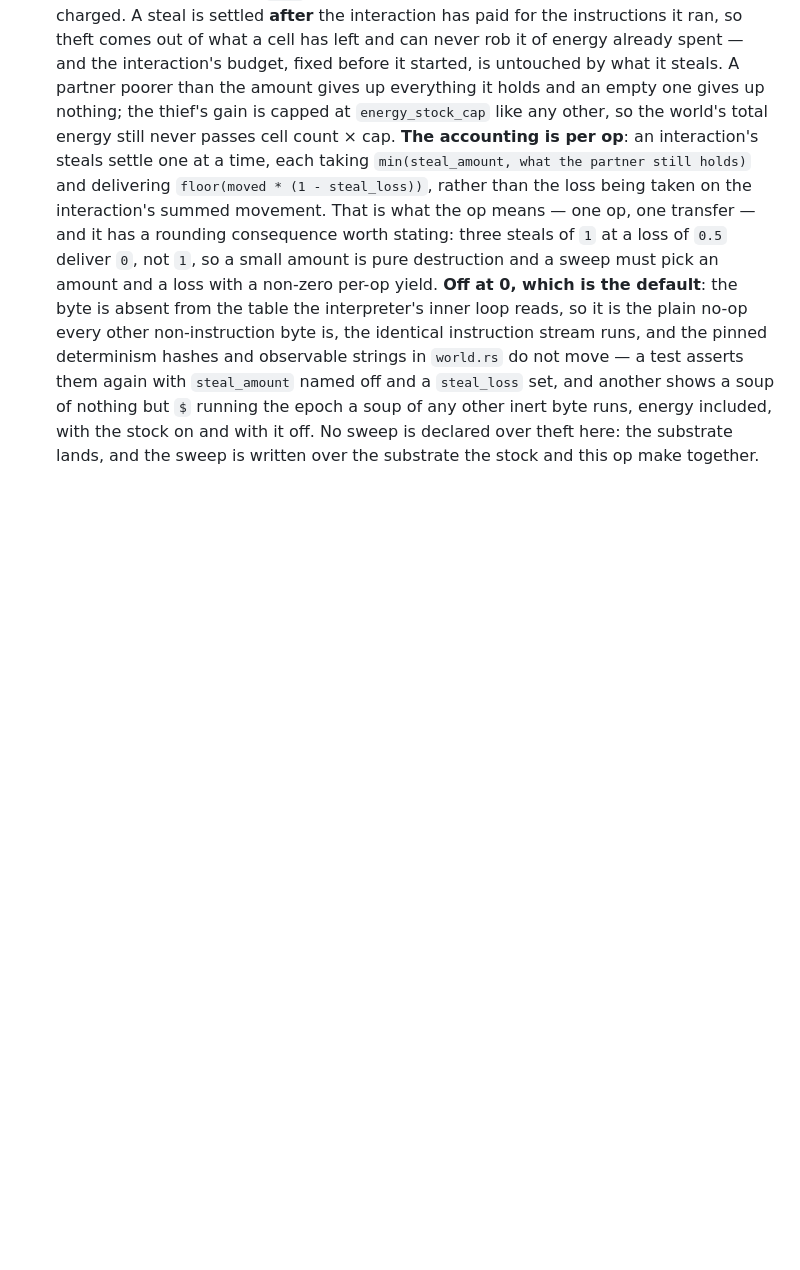
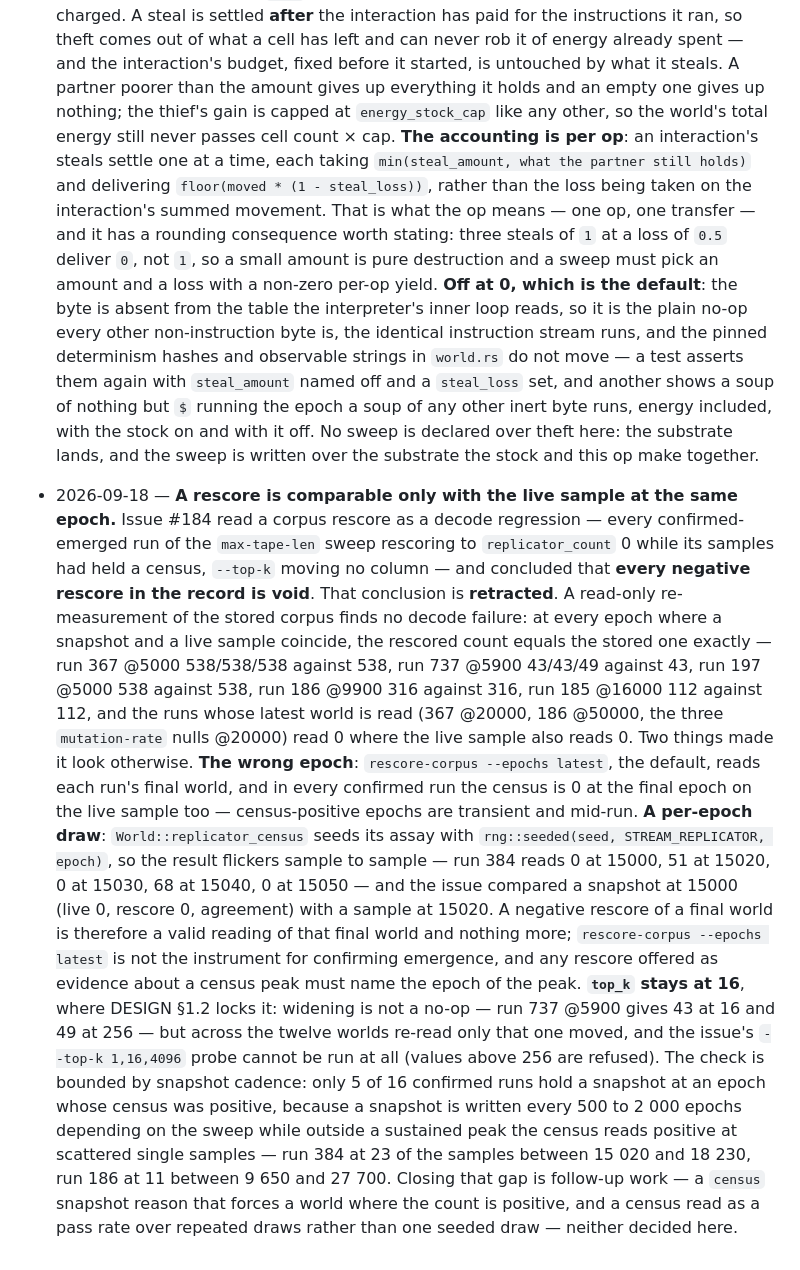
Before and after one commit to hanscanonico/life_simulator, a Markdown page: docs/design_record.md, the part around the change. GitHub-like rendering; blank space fills up the shorter version.

Commit message:
Retract the rescore regression reading of the stored corpus (#210)
* Retract the rescore regression reading of the stored corpus

A rescore is comparable only with the live sample at the same epoch: the
replicator trial is seeded per epoch and --epochs latest reads final worlds,
where the live census is zero too. top_k stays at 16.

* Correct the snapshot cadence bound in the rescore entry

Confirmed runs snapshot every 500 to 2 000 epochs depending on the sweep, not
500 throughout, and outside a sustained peak the census reads positive at
scattered single samples rather than for under 10 epochs.

```diff
--- a/docs/design_record.md
+++ b/docs/design_record.md
@@ -715,3 +715,34 @@ Dated entries that revise `docs/DESIGN.md`. Newest last.
   nothing but `$` running the epoch a soup of any other inert byte runs, energy included,
   with the stock on and with it off. No sweep is declared over theft here: the substrate
   lands, and the sweep is written over the substrate the stock and this op make together.
+- 2026-09-18 — **A rescore is comparable only with the live sample at the same epoch.**
+  Issue #184 read a corpus rescore as a decode regression — every confirmed-emerged run of
+  the `max-tape-len` sweep rescoring to `replicator_count` 0 while its samples had held a
+  census, `--top-k` moving no column — and concluded that **every negative rescore in the
+  record is void**. That conclusion is **retracted**. A read-only re-measurement of the
+  stored corpus finds no decode failure: at every epoch where a snapshot and a live sample
+  coincide, the rescored count equals the stored one exactly — run 367 @5000 538/538/538
+  against 538, run 737 @5900 43/43/49 against 43, run 197 @5000 538 against 538, run 186
+  @9900 316 against 316, run 185 @16000 112 against 112, and the runs whose latest world is
+  read (367 @20000, 186 @50000, the three `mutation-rate` nulls @20000) read 0 where the
+  live sample also reads 0. Two things made it look otherwise. **The wrong epoch**:
+  `rescore-corpus --epochs latest`, the default, reads each run's final world, and in every
+  confirmed run the census is 0 at the final epoch on the live sample too — census-positive
+  epochs are transient and mid-run. **A per-epoch draw**: `World::replicator_census` seeds
+  its assay with `rng::seeded(seed, STREAM_REPLICATOR, epoch)`, so the result flickers
+  sample to sample — run 384 reads 0 at 15000, 51 at 15020, 0 at 15030, 68 at 15040, 0 at
+  15050 — and the issue compared a snapshot at 15000 (live 0, rescore 0, agreement) with a
+  sample at 15020. A negative rescore of a final world is therefore a valid reading of that
+  final world and nothing more; `rescore-corpus --epochs latest` is not the instrument for
+  confirming emergence, and any rescore offered as evidence about a census peak must name
+  the epoch of the peak. **`top_k` stays at 16**, where DESIGN §1.2 locks it: widening is
+  not a no-op — run 737 @5900 gives 43 at 16 and 49 at 256 — but across the twelve worlds
+  re-read only that one moved, and the issue's `--top-k 1,16,4096` probe cannot be run at
+  all (values above 256 are refused). The check is bounded by snapshot cadence: only 5 of
+  16 confirmed runs hold a snapshot at an epoch whose census was positive, because a
+  snapshot is written every 500 to 2 000 epochs depending on the sweep while outside a
+  sustained peak the census reads positive at scattered single samples — run 384 at 23 of
+  the samples between 15 020 and 18 230, run 186 at 11 between 9 650 and 27 700. Closing
+  that gap is follow-up work — a `census` snapshot reason that forces a world where the
+  count is positive, and a census read as a pass rate over repeated draws rather than one
+  seeded draw — neither decided here.
```
Also changed, not shown: docs/DESIGN.md (+3 -1 lines).
